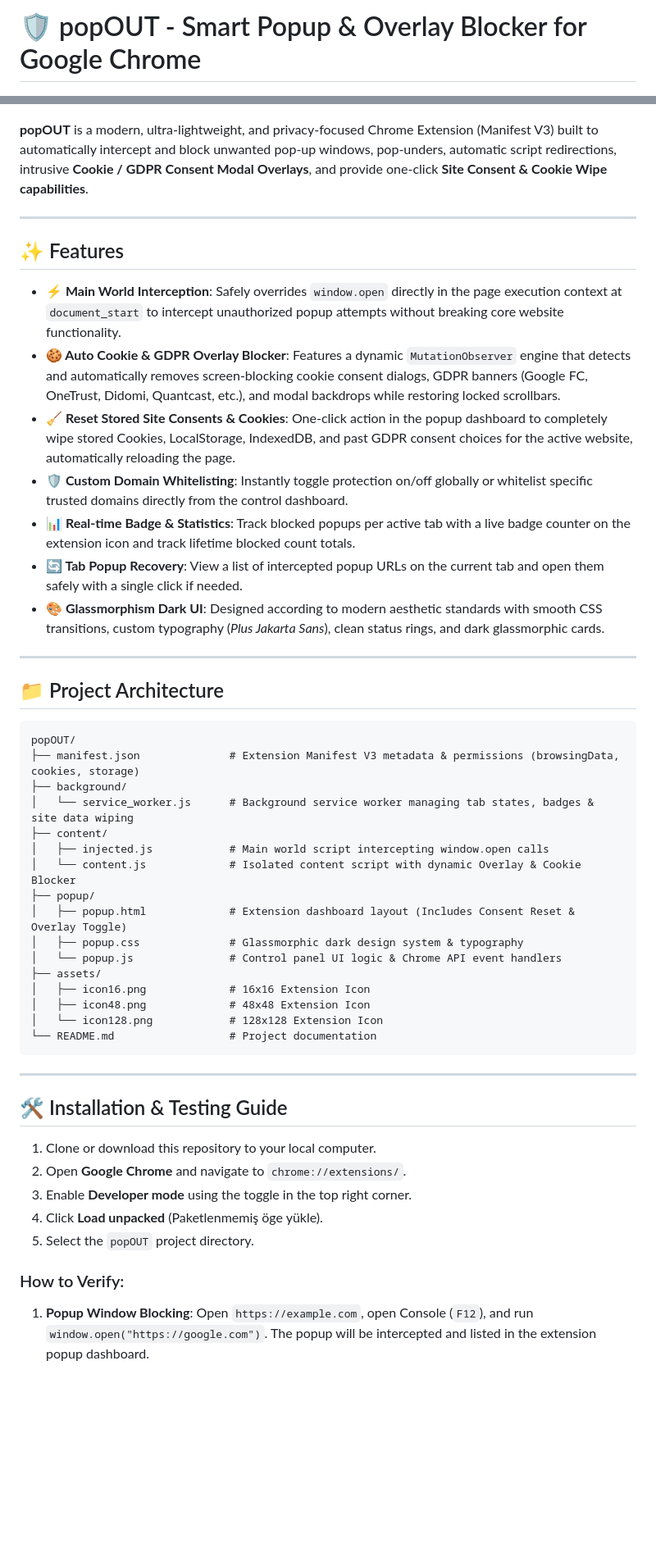
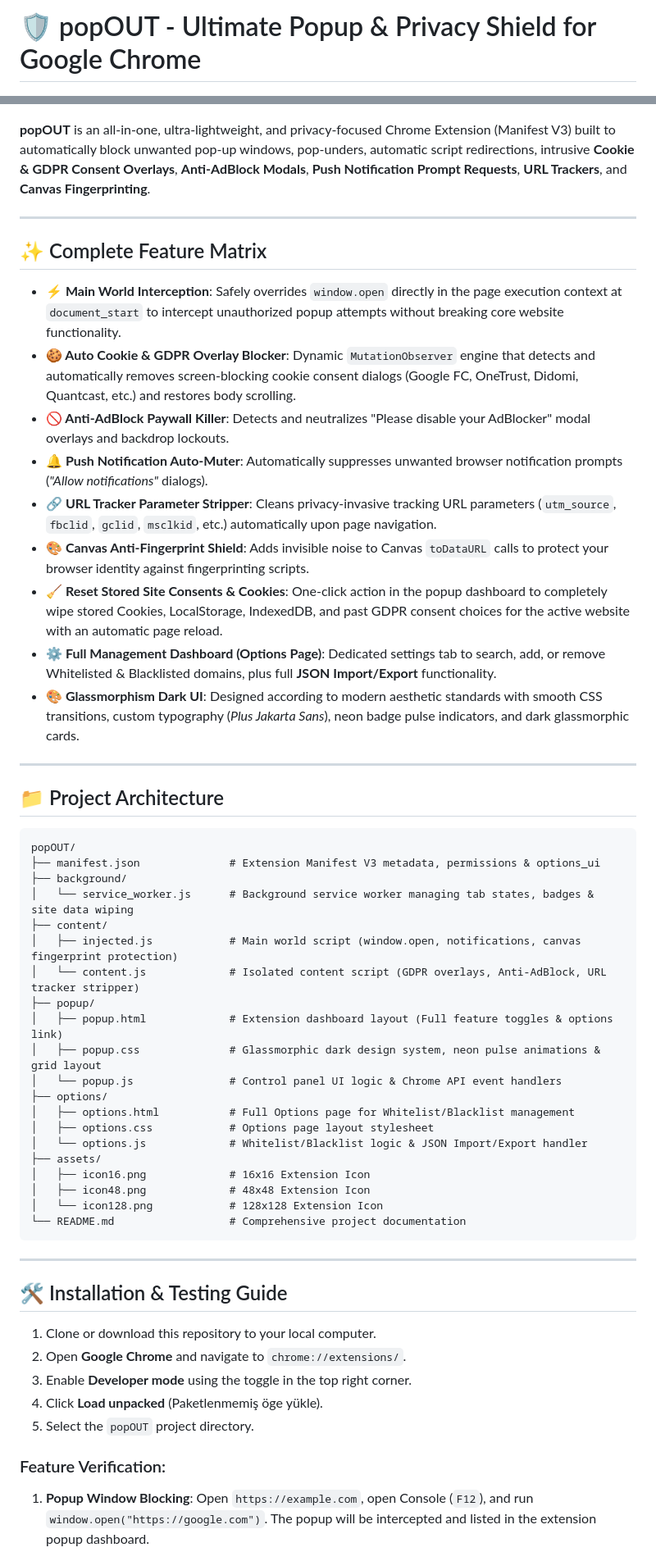
Before and after one commit to senoldak/popOUT, a Markdown page: README.md, 2 parts joined by grey strips. Shown at 82% size. GitHub-like rendering; blank space fills up the shorter version.

Commit message:
docs: document ultimate suite features in README

````diff
--- a/README.md
+++ b/README.md
@@ -1,20 +1,22 @@
-# 🛡️ popOUT - Smart Popup & Overlay Blocker for Google Chrome
+# 🛡️ popOUT - Ultimate Popup & Privacy Shield for Google Chrome
 
 ![popOUT Banner](assets/icon128.png)
 
-**popOUT** is a modern, ultra-lightweight, and privacy-focused Chrome Extension (Manifest V3) built to automatically intercept and block unwanted pop-up windows, pop-unders, automatic script redirections, intrusive **Cookie / GDPR Consent Modal Overlays**, and provide one-click **Site Consent & Cookie Wipe capabilities**.
+**popOUT** is an all-in-one, ultra-lightweight, and privacy-focused Chrome Extension (Manifest V3) built to automatically block unwanted pop-up windows, pop-unders, automatic script redirections, intrusive **Cookie & GDPR Consent Overlays**, **Anti-AdBlock Modals**, **Push Notification Prompt Requests**, **URL Trackers**, and **Canvas Fingerprinting**.
 
 ---
 
-## ✨ Features
+## ✨ Complete Feature Matrix
 
 - **⚡ Main World Interception**: Safely overrides `window.open` directly in the page execution context at `document_start` to intercept unauthorized popup attempts without breaking core website functionality.
-- **🍪 Auto Cookie & GDPR Overlay Blocker**: Features a dynamic `MutationObserver` engine that detects and automatically removes screen-blocking cookie consent dialogs, GDPR banners (Google FC, OneTrust, Didomi, Quantcast, etc.), and modal backdrops while restoring locked scrollbars.
-- **🧹 Reset Stored Site Consents & Cookies**: One-click action in the popup dashboard to completely wipe stored Cookies, LocalStorage, IndexedDB, and past GDPR consent choices for the active website, automatically reloading the page.
-- **🛡️ Custom Domain Whitelisting**: Instantly toggle protection on/off globally or whitelist specific trusted domains directly from the control dashboard.
-- **📊 Real-time Badge & Statistics**: Track blocked popups per active tab with a live badge counter on the extension icon and track lifetime blocked count totals.
-- **🔄 Tab Popup Recovery**: View a list of intercepted popup URLs on the current tab and open them safely with a single click if needed.
-- **🎨 Glassmorphism Dark UI**: Designed according to modern aesthetic standards with smooth CSS transitions, custom typography (*Plus Jakarta Sans*), clean status rings, and dark glassmorphic cards.
+- **🍪 Auto Cookie & GDPR Overlay Blocker**: Dynamic `MutationObserver` engine that detects and automatically removes screen-blocking cookie consent dialogs (Google FC, OneTrust, Didomi, Quantcast, etc.) and restores body scrolling.
+- **🚫 Anti-AdBlock Paywall Killer**: Detects and neutralizes "Please disable your AdBlocker" modal overlays and backdrop lockouts.
+- **🔔 Push Notification Auto-Muter**: Automatically suppresses unwanted browser notification prompts (*"Allow notifications"* dialogs).
+- **🔗 URL Tracker Parameter Stripper**: Cleans privacy-invasive tracking URL parameters (`utm_source`, `fbclid`, `gclid`, `msclkid`, etc.) automatically upon page navigation.
+- **🎨 Canvas Anti-Fingerprint Shield**: Adds invisible noise to Canvas `toDataURL` calls to protect your browser identity against fingerprinting scripts.
+- **🧹 Reset Stored Site Consents & Cookies**: One-click action in the popup dashboard to completely wipe stored Cookies, LocalStorage, IndexedDB, and past GDPR consent choices for the active website with an automatic page reload.
+- **⚙️ Full Management Dashboard (Options Page)**: Dedicated settings tab to search, add, or remove Whitelisted & Blacklisted domains, plus full **JSON Import/Export** functionality.
+- **🎨 Glassmorphism Dark UI**: Designed according to modern aesthetic standards with smooth CSS transitions, custom typography (*Plus Jakarta Sans*), neon badge pulse indicators, and dark glassmorphic cards.
 
 ---
 
@@ -22,21 +24,25 @@
 
 ```
 popOUT/
-├── manifest.json              # Extension Manifest V3 metadata & permissions (browsingData, cookies, storage)
+├── manifest.json              # Extension Manifest V3 metadata, permissions & options_ui
 ├── background/
 │   └── service_worker.js      # Background service worker managing tab states, badges & site data wiping
 ├── content/
-│   ├── injected.js            # Main world script intercepting window.open calls
-│   └── content.js             # Isolated content script with dynamic Overlay & Cookie Blocker
+│   ├── injected.js            # Main world script (window.open, notifications, canvas fingerprint protection)
+│   └── content.js             # Isolated content script (GDPR overlays, Anti-AdBlock, URL tracker stripper)
 ├── popup/
-│   ├── popup.html             # Extension dashboard layout (Includes Consent Reset & Overlay Toggle)
-│   ├── popup.css              # Glassmorphic dark design system & typography
+│   ├── popup.html             # Extension dashboard layout (Full feature toggles & options link)
+│   ├── popup.css              # Glassmorphic dark design system, neon pulse animations & grid layout
 │   └── popup.js               # Control panel UI logic & Chrome API event handlers
+├── options/
+│   ├── options.html           # Full Options page for Whitelist/Blacklist management
+│   ├── options.css            # Options page layout stylesheet
+│   └── options.js             # Whitelist/Blacklist logic & JSON Import/Export handler
 ├── assets/
 │   ├── icon16.png             # 16x16 Extension Icon
 │   ├── icon48.png             # 48x48 Extension Icon
 │   └── icon128.png            # 128x128 Extension Icon
-└── README.md                  # Project documentation
+└── README.md                  # Comprehensive project documentation
 ```
 
 ---
@@ -49,5 +55,5 @@ popOUT/
 4. Click **Load unpacked** (Paketlenmemiş öge yükle).
 5. Select the `popOUT` project directory.
 
-### How to Verify:
+### Feature Verification:
 1. **Popup Window Blocking**: Open `https://example.com`, open Console (`F12`), and run `window.open("https://google.com")`. The popup will be intercepted and listed in the extension popup dashboard.
````
Also changed, not shown: other parts of README.md (+3 -2 lines).
